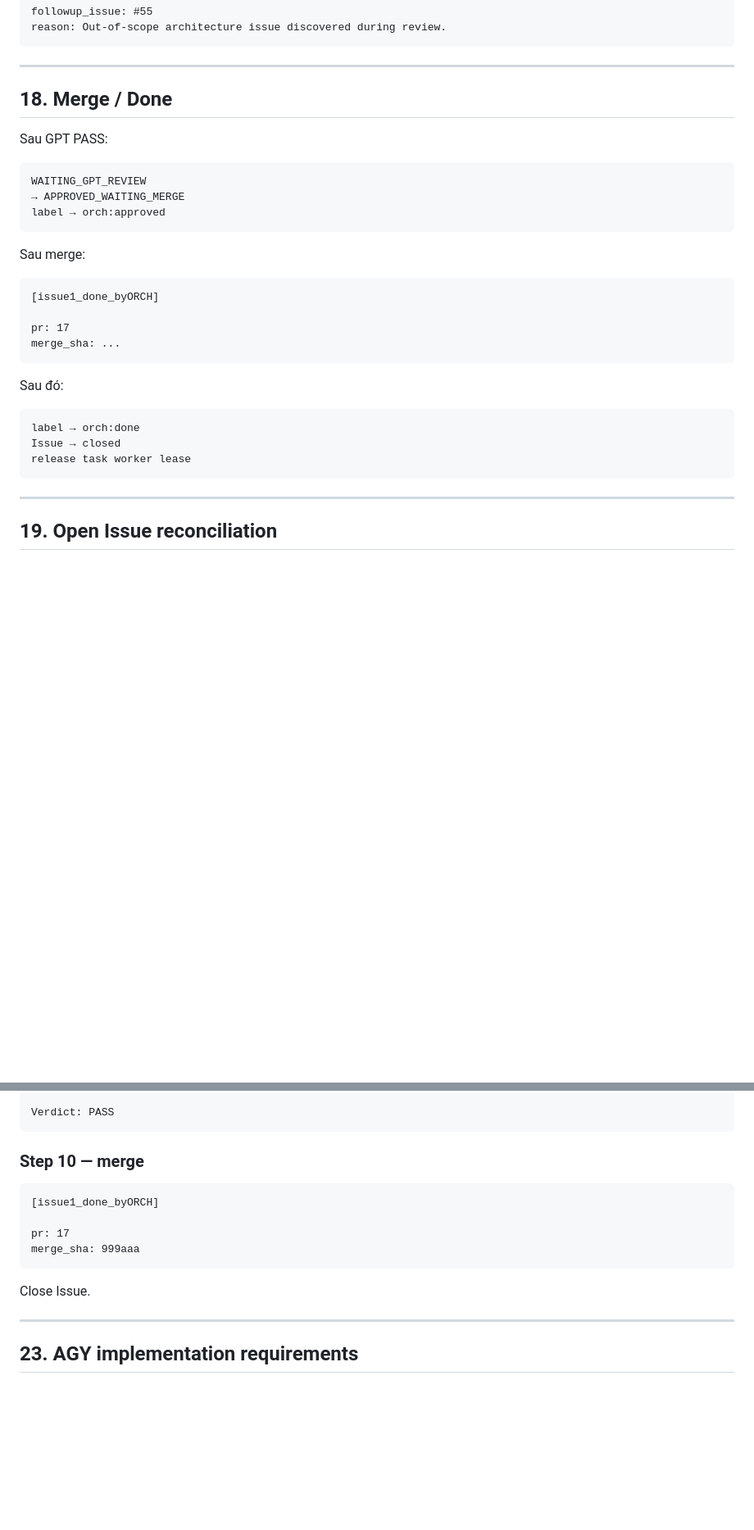
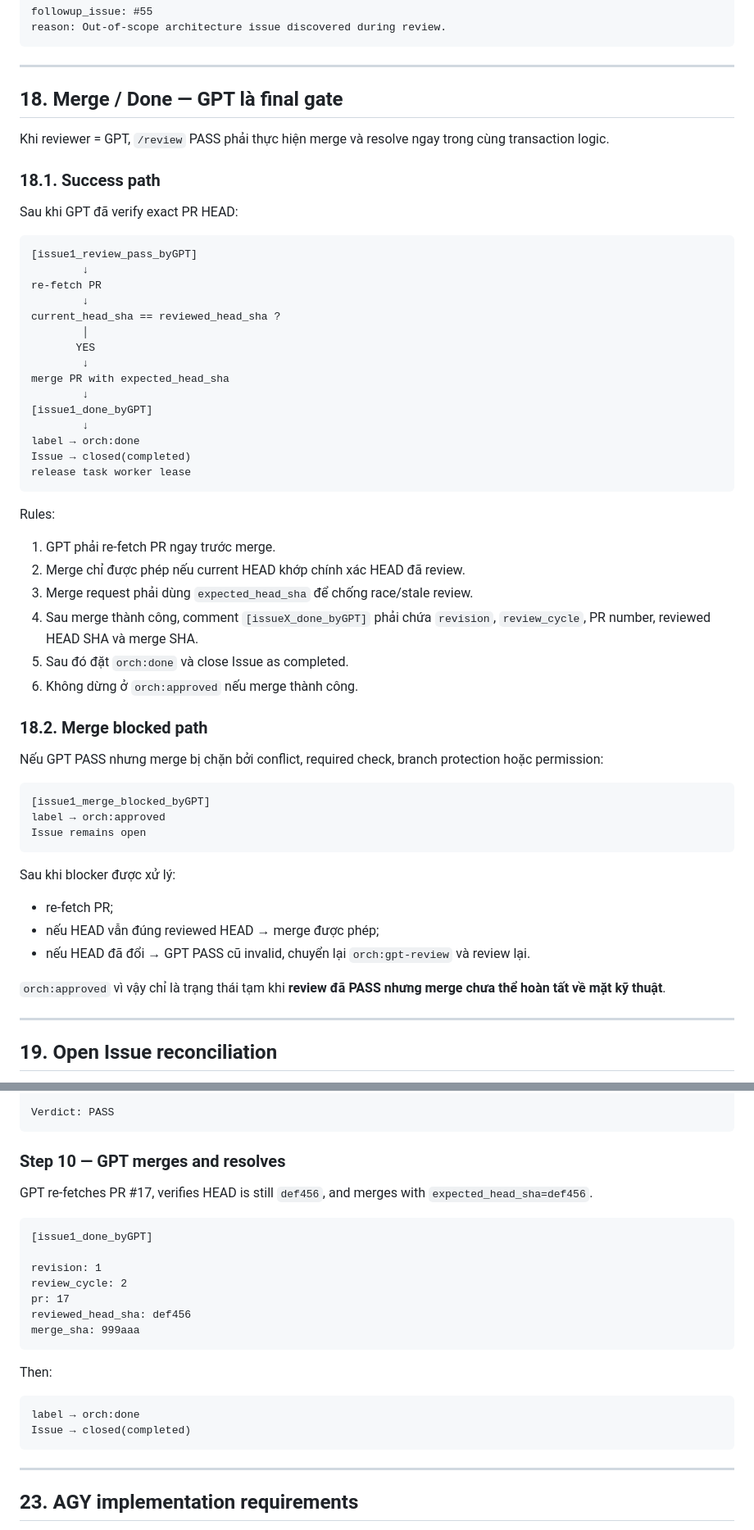
Before and after one commit to huyker/orchestrator, a Markdown page: docs/CHATGPT_AGY_COMMUNICATION_PROTOCOL.md, 2 parts joined by grey strips. Shown at 82% size. Drawn GitHub-style; blank space fills up the shorter version.

Commit message:
docs: define GPT as final merge and resolve gate

````diff
--- a/docs/CHATGPT_AGY_COMMUNICATION_PROTOCOL.md
+++ b/docs/CHATGPT_AGY_COMMUNICATION_PROTOCOL.md
@@ -966,32 +999,58 @@ reason: Out-of-scope architecture issue discovered during review.
 
 ---
 
-## 18. Merge / Done
+## 18. Merge / Done — GPT là final gate
 
-Sau GPT PASS:
+Khi reviewer = GPT, `/review` PASS phải thực hiện merge và resolve ngay trong cùng transaction logic.
+
+### 18.1. Success path
+
+Sau khi GPT đã verify exact PR HEAD:
 
 ```text
-WAITING_GPT_REVIEW
-→ APPROVED_WAITING_MERGE
-label → orch:approved
+[issue1_review_pass_byGPT]
+        ↓
+re-fetch PR
+        ↓
+current_head_sha == reviewed_head_sha ?
+        │
+       YES
+        ↓
+merge PR with expected_head_sha
+        ↓
+[issue1_done_byGPT]
+        ↓
+label → orch:done
+Issue → closed(completed)
+release task worker lease
 ```
 
-Sau merge:
+Rules:
+
+1. GPT phải re-fetch PR ngay trước merge.
+2. Merge chỉ được phép nếu current HEAD khớp chính xác HEAD đã review.
+3. Merge request phải dùng `expected_head_sha` để chống race/stale review.
+4. Sau merge thành công, comment `[issueX_done_byGPT]` phải chứa `revision`, `review_cycle`, PR number, reviewed HEAD SHA và merge SHA.
+5. Sau đó đặt `orch:done` và close Issue as completed.
+6. Không dừng ở `orch:approved` nếu merge thành công.
+
+### 18.2. Merge blocked path
+
+Nếu GPT PASS nhưng merge bị chặn bởi conflict, required check, branch protection hoặc permission:
 
 ```text
-[issue1_done_byORCH]
-
-pr: 17
-merge_sha: ...
+[issue1_merge_blocked_byGPT]
+label → orch:approved
+Issue remains open
 ```
 
-Sau đó:
+Sau khi blocker được xử lý:
 
-```text
-label → orch:done
-Issue → closed
-release task worker lease
-```
+- re-fetch PR;
+- nếu HEAD vẫn đúng reviewed HEAD → merge được phép;
+- nếu HEAD đã đổi → GPT PASS cũ invalid, chuyển lại `orch:gpt-review` và review lại.
+
+`orch:approved` vì vậy chỉ là trạng thái tạm khi **review đã PASS nhưng merge chưa thể hoàn tất về mặt kỹ thuật**.
 
 ---
 
@@ -1212,16 +1274,26 @@ head_sha: def456
 Verdict: PASS
 ```
 
-### Step 10 — merge
+### Step 10 — GPT merges and resolves
+
+GPT re-fetches PR #17, verifies HEAD is still `def456`, and merges with `expected_head_sha=def456`.
 
 ```text
-[issue1_done_byORCH]
+[issue1_done_byGPT]
 
+revision: 1
+review_cycle: 2
 pr: 17
+reviewed_head_sha: def456
 merge_sha: 999aaa
 ```
 
-Close Issue.
+Then:
+
+```text
+label → orch:done
+Issue → closed(completed)
+```
 
 ---
 
````
Also changed, not shown: other parts of docs/CHATGPT_AGY_COMMUNICATION_PROTOCOL.md (+51 -10 lines).
